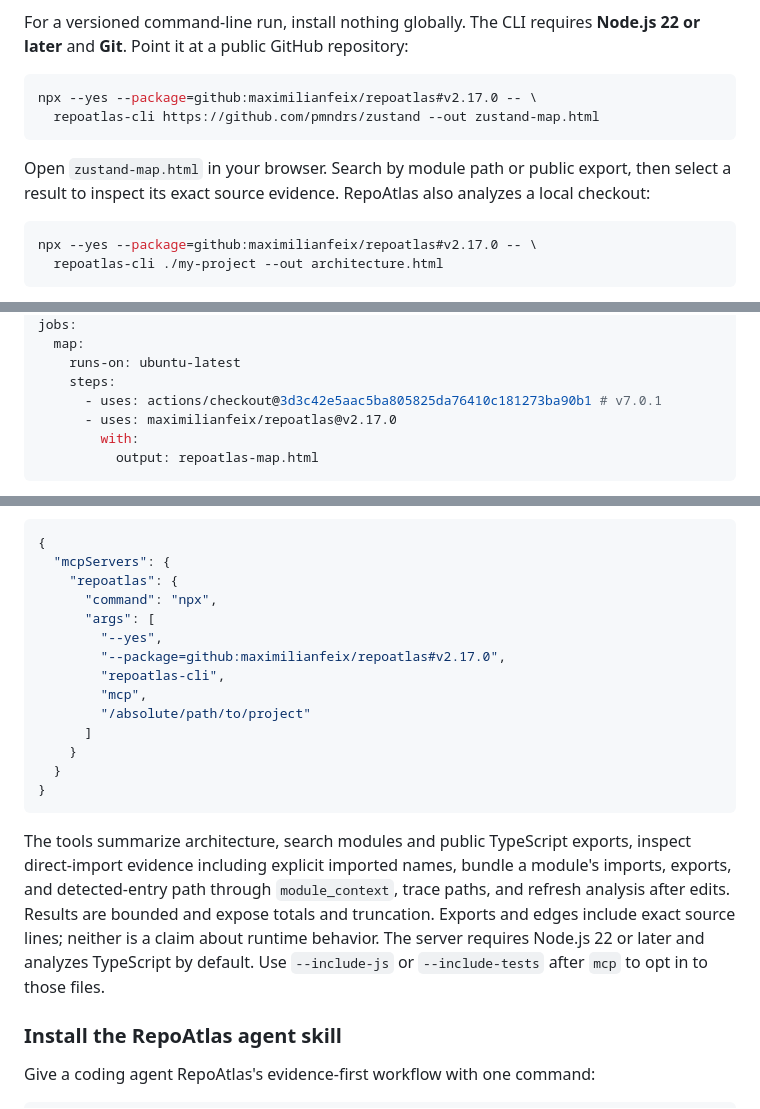
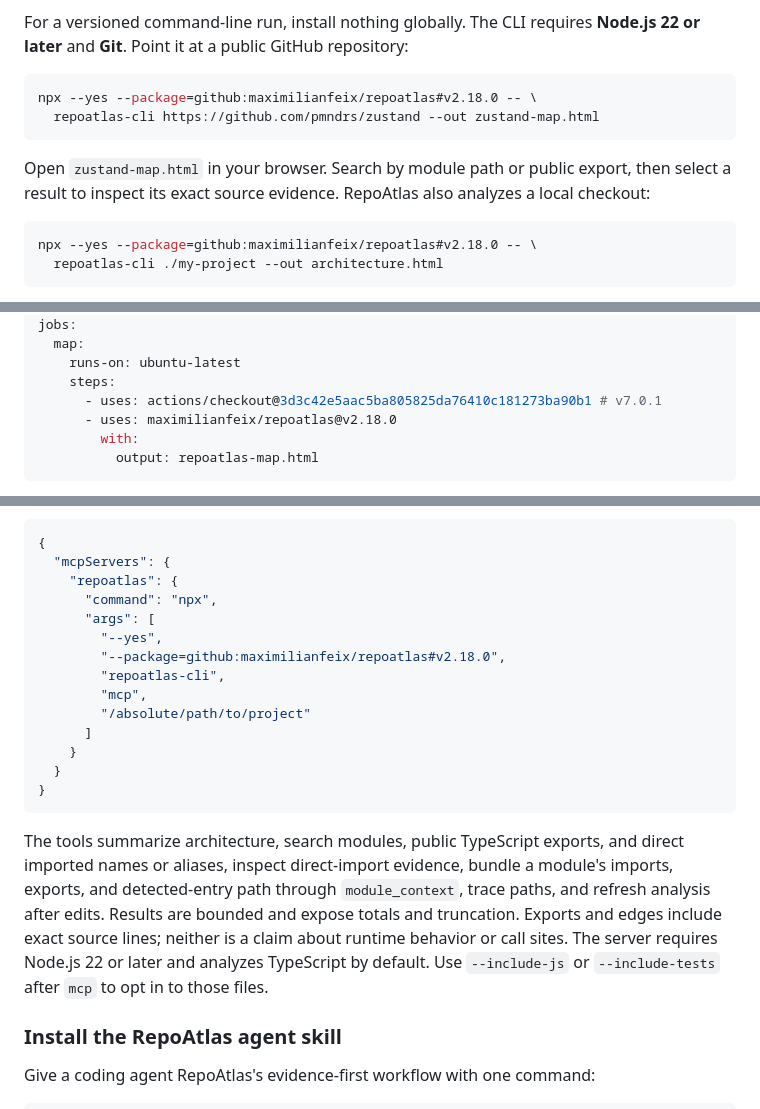
Before and after one commit to maximilianfeix/repoatlas, a Markdown page: README.md, 3 parts joined by grey strips. GitHub-like rendering.

````diff
--- a/README.md
+++ b/README.md
@@ -69,14 +69,14 @@ Want to explore before installing? [Paste a public TypeScript repository or choo
 For a versioned command-line run, install nothing globally. The CLI requires **Node.js 22 or later** and **Git**. Point it at a public GitHub repository:
 
 ```sh
-npx --yes --package=github:maximilianfeix/repoatlas#v2.17.0 -- \
+npx --yes --package=github:maximilianfeix/repoatlas#v2.18.0 -- \
   repoatlas-cli https://github.com/pmndrs/zustand --out zustand-map.html
 ```
 
 Open `zustand-map.html` in your browser. Search by module path or public export, then select a result to inspect its exact source evidence. RepoAtlas also analyzes a local checkout:
 
 ```sh
-npx --yes --package=github:maximilianfeix/repoatlas#v2.17.0 -- \
+npx --yes --package=github:maximilianfeix/repoatlas#v2.18.0 -- \
   repoatlas-cli ./my-project --out architecture.html
 ```
 
@@ -110,7 +110,7 @@ jobs:
     runs-on: ubuntu-latest
     steps:
       - uses: actions/checkout@3d3c42e5aac5ba805825da76410c181273ba90b1 # v7.0.1
-      - uses: maximilianfeix/repoatlas@v2.17.0
+      - uses: maximilianfeix/repoatlas@v2.18.0
         with:
           output: repoatlas-map.html
 ```
@@ -149,7 +149,7 @@ Add this server entry to an MCP client configuration and replace the project pat
       "command": "npx",
       "args": [
         "--yes",
-        "--package=github:maximilianfeix/repoatlas#v2.17.0",
+        "--package=github:maximilianfeix/repoatlas#v2.18.0",
         "repoatlas-cli",
         "mcp",
         "/absolute/path/to/project"
@@ -159,7 +159,7 @@ Add this server entry to an MCP client configuration and replace the project pat
 }
 ```
 
-The tools summarize architecture, search modules and public TypeScript exports, inspect direct-import evidence including explicit imported names, bundle a module's imports, exports, and detected-entry path through `module_context`, trace paths, and refresh analysis after edits. Results are bounded and expose totals and truncation. Exports and edges include exact source lines; neither is a claim about runtime behavior. The server requires Node.js 22 or later and analyzes TypeScript by default. Use `--include-js` or `--include-tests` after `mcp` to opt in to those files.
+The tools summarize architecture, search modules, public TypeScript exports, and direct imported names or aliases, inspect direct-import evidence, bundle a module's imports, exports, and detected-entry path through `module_context`, trace paths, and refresh analysis after edits. Results are bounded and expose totals and truncation. Exports and edges include exact source lines; neither is a claim about runtime behavior or call sites. The server requires Node.js 22 or later and analyzes TypeScript by default. Use `--include-js` or `--include-tests` after `mcp` to opt in to those files.
 
 ### Install the RepoAtlas agent skill
 
````
Also changed, not shown: other parts of README.md (+7 -4 lines), CHANGELOG.md (+12 -0 lines), skills/repoatlas/SKILL.md (+2 -2 lines), docs/assets/import-search.png (added), 16 other files.
